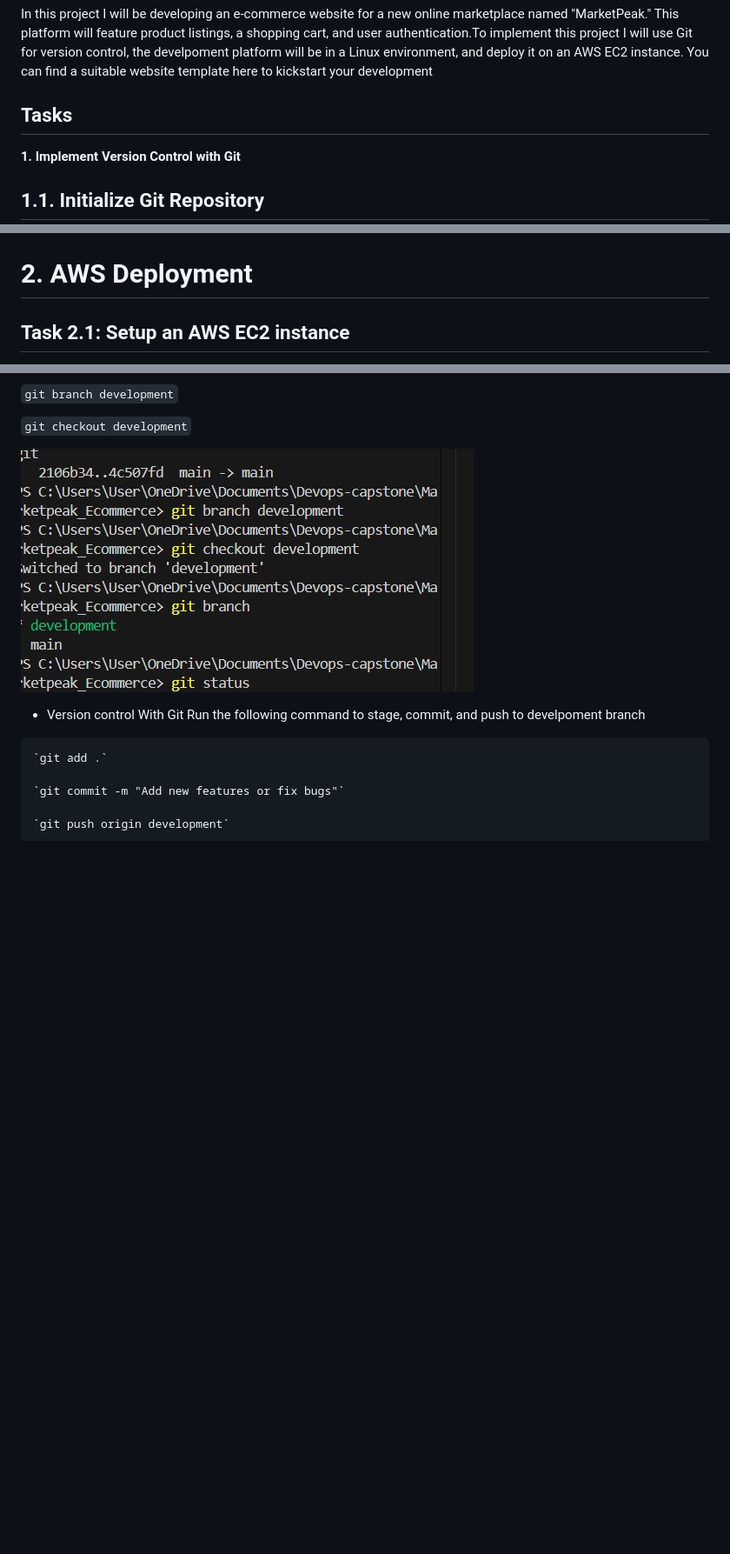
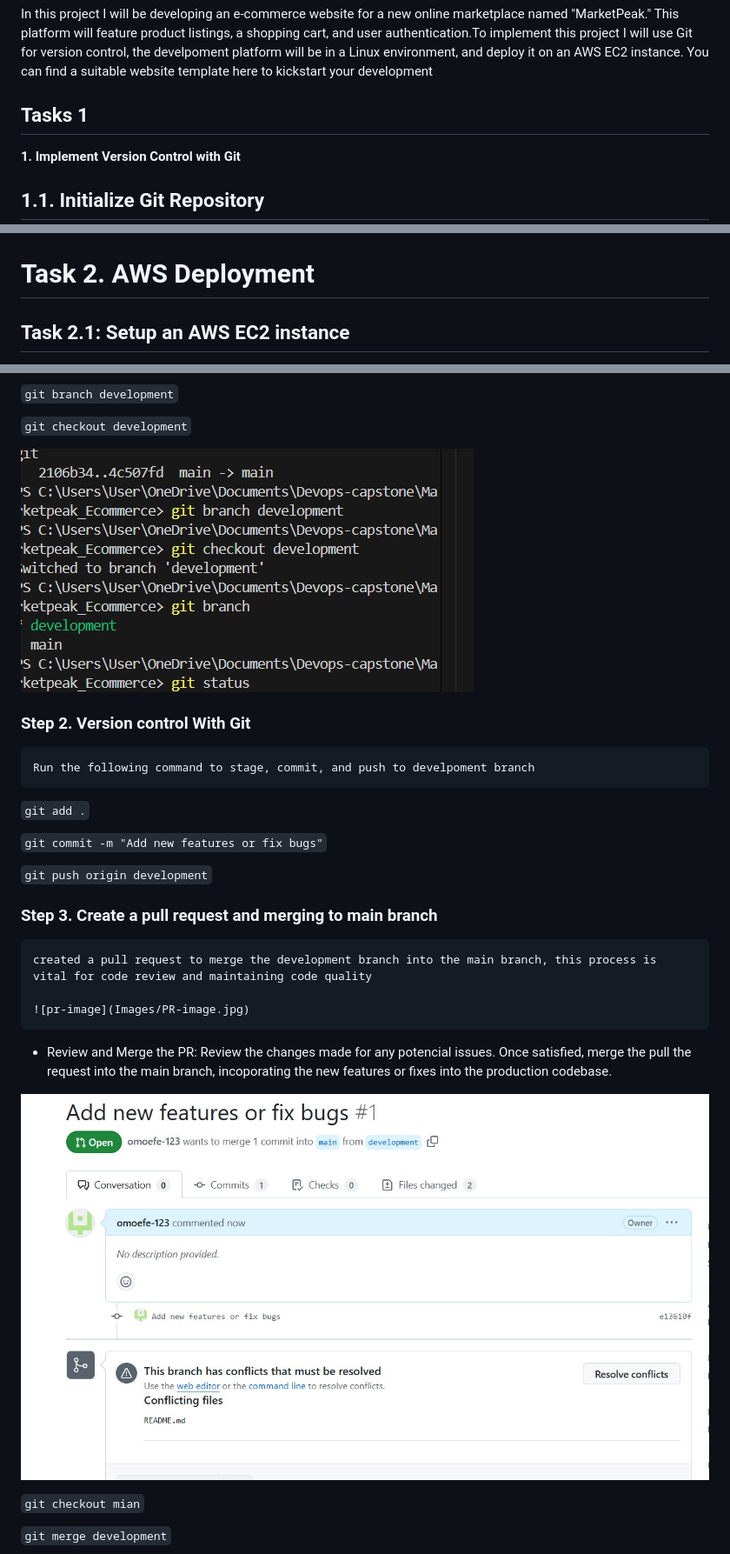
Before and after one commit to omoefe-123/Marketpeak_Ecommerce, a Markdown page: README.md, 3 parts joined by grey strips. Shown: that part at 87% size. GitHub-like rendering; blank space fills up the shorter version.

```diff
--- a/README.md
+++ b/README.md
@@ -5,7 +5,7 @@ Project Instructions:
 
 In this project I will be developing an e-commerce website for a new online marketplace named "MarketPeak." This platform will feature product listings, a shopping cart, and user authentication.To implement this project I will use Git for version control, the develpoment platform will be in a Linux environment, and deploy it on an AWS EC2 instance. You can find a suitable website template here to kickstart your development
 
-## Tasks
+## Tasks 1
 
 **1. Implement Version Control with Git**
 
@@ -52,7 +52,7 @@ I created a project directory or folder and named it "Marketpeak_Ecommerce using
 
 ![zip-file](Images/2137_barista_cafe.jpg)
 
-# 2. AWS Deployment
+# Task 2. AWS Deployment
 ## Task 2.1: Setup an AWS EC2 instance
 * Log into the AWS management Console.
 * Launch an EC2 Instance using an Amazon linux AMI
@@ -130,11 +130,25 @@ s
 
 ![command](Images/git-command-interface.jpg)
 
-   * Version control With Git
+   ### Step 2. Version control With Git
     Run the following command to stage, commit, and push to develpoment branch
 
-    `git add .`
+   `git add .`
 
-    `git commit -m "Add new features or fix bugs"`
+   `git commit -m "Add new features or fix bugs"`
 
-    `git push origin development`
+   `git push origin development`
+
+   ### Step 3. Create a pull request and merging to main branch
+    created a pull request to merge the development branch into the main branch, this process is vital for code review and maintaining code quality
+
+    ![pr-image](Images/PR-image.jpg)
+
+  * Review and Merge the PR: Review the changes made for any potencial issues. Once satisfied, merge the pull the request into the main branch, incoporating the new features or fixes into the production codebase.
+
+   ![Add-new-features](Images/Making-change-image.jpg)
+
+`git checkout mian`
+
+`git merge development`
+
```
Also changed, not shown: other parts of README.md (+35 -5 lines), Images/2137_barista_caf-image-changes.jpg (added).
